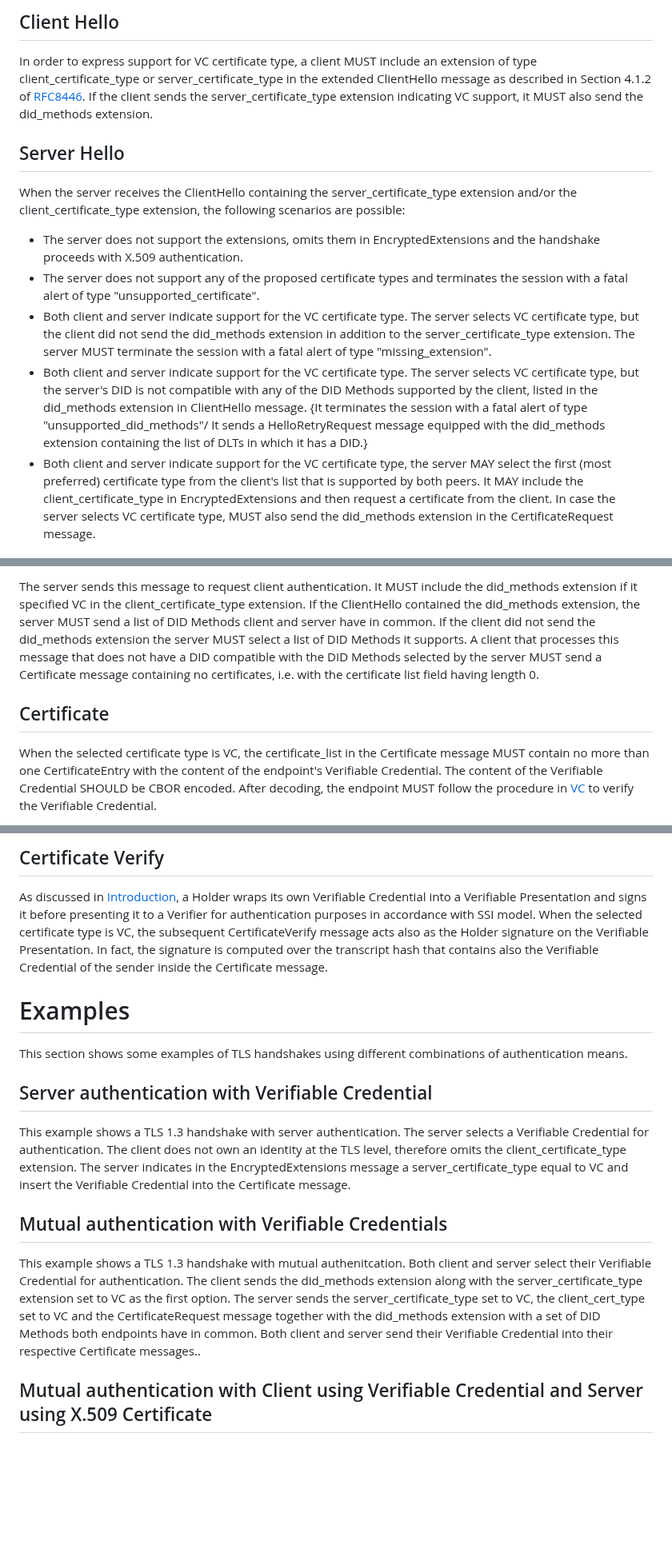
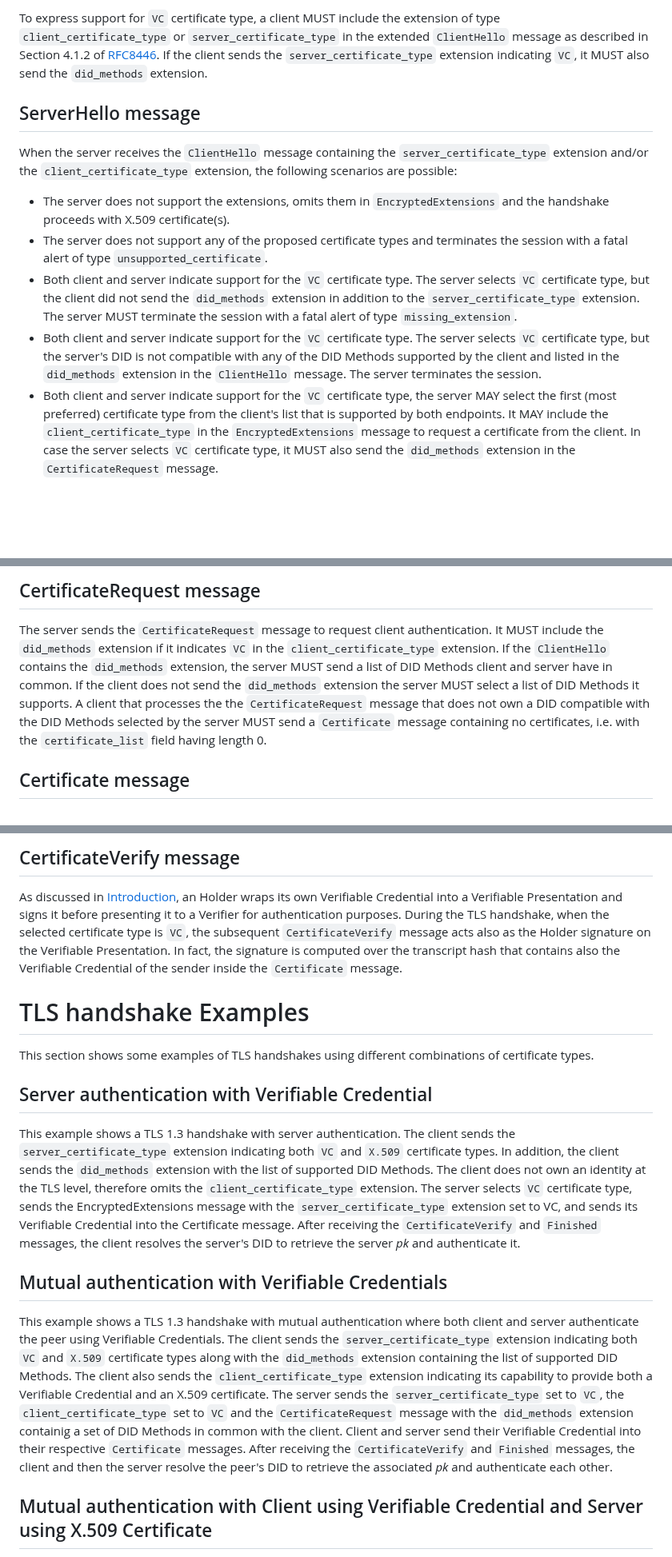
Before and after one commit to thomas-fossati/draft-vesco-vcauthtls, a Markdown page: draft-vesco-vcauthtls.md, 3 parts joined by grey strips. Shown at 80% size. GitHub-like rendering; blank space fills up the shorter version.

````diff
--- a/draft-vesco-vcauthtls.md
+++ b/draft-vesco-vcauthtls.md
@@ -226,16 +208,14 @@ Server -> dlt2 : DID Resolve
 
-## Client Hello
-
-In order to express support for VC certificate type, a client MUST include an extension of type client_certificate_type or server_certificate_type in the extended ClientHello message as described in Section 4.1.2 of [RFC8446](https://datatracker.ietf.org/doc/html/rfc8446). If the client sends the server_certificate_type extension indicating VC support, it MUST also send the did_methods extension.
+To express support for ``VC`` certificate type, a client MUST include the extension of type ``client_certificate_type`` or ``server_certificate_type`` in the extended ``ClientHello`` message as described in Section 4.1.2 of [RFC8446](https://datatracker.ietf.org/doc/html/rfc8446). If the client sends the ``server_certificate_type`` extension indicating ``VC``, it MUST also send the ``did_methods`` extension.
 <!-- If the client also sends the client_certificate_type extension indicating VC support then it MUST have at least a DID that belongs to one of the DLs specified in the did_methods extension. -->
 
-## Server Hello
+## ServerHello message
 
-When the server receives the ClientHello containing the server_certificate_type extension and/or the client_certificate_type extension, the following scenarios are possible:
+When the server receives the ``ClientHello`` message containing the ``server_certificate_type`` extension and/or the ``client_certificate_type`` extension, the following scenarios are possible:
 
-- The server does not support the extensions, omits them in EncryptedExtensions and the handshake proceeds with X.509 authentication.
-- The server does not support any of the proposed certificate types and terminates the session with a fatal alert of type "unsupported_certificate".
-- Both client and server indicate support for the VC certificate type. The server selects VC certificate type, but the client did not send the did_methods extension in addition to the server_certificate_type extension. The server MUST terminate the session with a fatal alert of type "missing_extension".
-- Both client and server indicate support for the VC certificate type. The server selects VC certificate type, but the server's DID is not compatible with any of the DID Methods supported by the client, listed in the did_methods extension in ClientHello message. {It terminates the session with a fatal alert of type "unsupported_did_methods"/ It sends a HelloRetryRequest message equipped with the did_methods extension containing the list of DLTs in which it has a DID.} <!-- TBA -->
-- Both client and server indicate support for the VC certificate type, the server MAY select the first (most preferred) certificate type from the client's list that is supported by both peers. It MAY include the client_certificate_type in EncryptedExtensions and then request a certificate from the client. In case the server selects VC certificate type, MUST also send the did_methods extension in the CertificateRequest message.
+- The server does not support the extensions, omits them in ``EncryptedExtensions`` and the handshake proceeds with X.509 certificate(s).
+- The server does not support any of the proposed certificate types and terminates the session with a fatal alert of type ``unsupported_certificate``.
+- Both client and server indicate support for the ``VC`` certificate type. The server selects ``VC`` certificate type, but the client did not send the ``did_methods`` extension in addition to the ``server_certificate_type`` extension. The server MUST terminate the session with a fatal alert of type ``missing_extension``.
+- Both client and server indicate support for the ``VC`` certificate type. The server selects ``VC`` certificate type, but the server's DID is not compatible with any of the DID Methods supported by the client and listed in the ``did_methods`` extension in the ``ClientHello`` message. The server terminates the session. <!-- It terminates the session with a fatal alert of type ``unsupported_did_methods`` / It sends an ``HelloRetryRequest`` message with the ``did_methods`` extension containing the list of DLTs in which it has a DID.} -->
+- Both client and server indicate support for the ``VC`` certificate type, the server MAY select the first (most preferred) certificate type from the client's list that is supported by both endpoints. It MAY include the ``client_certificate_type`` in the ``EncryptedExtensions`` message to request a certificate from the client. In case the server selects ``VC`` certificate type, it MUST also send the ``did_methods`` extension in the ``CertificateRequest`` message.
 
@@ -243,7 +223,7 @@ When the server receives the ClientHello containing the server_certificate_type
 
-The server sends this message to request client authentication. It MUST include the did_methods extension if it specified VC in the client_certificate_type extension. If the ClientHello contained the did_methods extension, the server MUST send a list of DID Methods client and server have in common. If the client did not send the did_methods extension the server MUST select a list of DID Methods it supports. A client that processes this message that does not have a DID compatible with the DID Methods selected by the server MUST send a Certificate message containing no certificates, i.e. with the certificate list field having length 0.
+## CertificateRequest message
 
-## Certificate
+The server sends the ``CertificateRequest`` message to request client authentication. It MUST include the ``did_methods`` extension if it indicates ``VC`` in the ``client_certificate_type`` extension. If the ``ClientHello`` contains the ``did_methods`` extension, the server MUST send a list of DID Methods client and server have in common. If the client does not send the ``did_methods`` extension the server MUST select a list of DID Methods it supports. A client that processes the the ``CertificateRequest`` message that does not own a DID compatible with the DID Methods selected by the server MUST send a ``Certificate`` message containing no certificates, i.e. with the ``certificate_list`` field having length 0.
 
-When the selected certificate type is VC, the certificate_list in the Certificate message MUST contain no more than one CertificateEntry with the content of the endpoint's Verifiable Credential. The content of the Verifiable Credential SHOULD be CBOR encoded. After decoding, the endpoint MUST follow the procedure in [VC](https://www.w3.org/TR/vc-data-model-2.0/) to verify the Verifiable Credential.
+## Certificate message
 
@@ -251,20 +231,19 @@ When the selected certificate type is VC, the certificate_list in the Certificat
 
-## Certificate Verify
+## CertificateVerify message
 
-As discussed in [Introduction](#introduction), a Holder wraps its own Verifiable Credential into a Verifiable Presentation and signs it before presenting it to a Verifier for authentication purposes in accordance with SSI model. When the selected certificate type is VC, the subsequent CertificateVerify message acts also as the Holder signature on the Verifiable Presentation. In fact, the signature is computed over the transcript hash that contains also the Verifiable Credential of the sender inside the Certificate message.
+As discussed in [Introduction](#introduction), an Holder wraps its own Verifiable Credential into a Verifiable Presentation and signs it before presenting it to a Verifier for authentication purposes. During the TLS handshake, when the selected certificate type is ``VC``, the subsequent ``CertificateVerify`` message acts also as the Holder signature on the Verifiable Presentation. In fact, the signature is computed over the transcript hash that contains also the Verifiable Credential of the sender inside the ``Certificate`` message.
 
 
-# Examples
+# TLS handshake Examples
 
-This section shows some examples of TLS handshakes using different combinations of authentication means.
+This section shows some examples of TLS handshakes using different combinations of certificate types.
 
 ## Server authentication with Verifiable Credential
 
-This example shows a TLS 1.3 handshake with server authentication. The server selects a Verifiable Credential for authentication.
-The client does not own an identity at the TLS level, therefore omits the client_certificate_type extension. The server indicates in the EncryptedExtensions message a
-server_certificate_type equal to VC and insert the Verifiable Credential into the Certificate message.
-
-<!-- TODO description of DID resolve -->
+This example shows a TLS 1.3 handshake with server authentication. The client sends the ``server_certificate_type`` extension indicating both ``VC`` and ``X.509`` certificate types. In addition, the client sends the ``did_methods`` extension with the list of supported DID Methods. The client does not own an identity at the TLS level, therefore omits the ``client_certificate_type`` extension.
+The server selects ``VC`` certificate type, sends the EncryptedExtensions message with
+the ``server_certificate_type`` extension set to VC, and sends its Verifiable Credential into the Certificate message.
+After receiving the ``CertificateVerify`` and ``Finished`` messages, the client resolves the server's DID to retrieve the server _pk_ and authenticate it.
 
 <!--
 ```
@@ -292,8 +271,10 @@ Client -> Server : { Finished }
 
 ## Mutual authentication with Verifiable Credentials
 
-This example shows a TLS 1.3 handshake with mutual authenitcation. Both client and server select their  Verifiable Credential for authentication.
-The client sends the did_methods extension along with the server_certificate_type extension set to VC as the first option. The server sends the server_certificate_type set to VC, the client_cert_type set to VC and the CertificateRequest message together with the did_methods extension with a set of DID Methods both endpoints have in common. Both client and server send their Verifiable Credential into their respective Certificate messages..
+This example shows a TLS 1.3 handshake with mutual authentication where both client and server authenticate the peer using Verifiable Credentials.
+The client sends the ``server_certificate_type`` extension indicating both ``VC`` and ``X.509`` certificate types along with the ``did_methods`` extension containing the list of supported DID Methods. The client also sends the ``client_certificate_type`` extension indicating its capability to provide both a Verifiable Credential and an X.509 certificate.
+The server sends the ``server_certificate_type`` set to ``VC``, the ``client_certificate_type`` set to ``VC`` and the ``CertificateRequest`` message with the ``did_methods`` extension containig a set of DID Methods in common with the client. Client and server send their Verifiable Credential into their respective ``Certificate`` messages.
+After receiving the ``CertificateVerify`` and ``Finished`` messages, the client and then the server resolve the peer's DID to retrieve the associated _pk_ and authenticate each other.
 
 <!-- TODO description of DID resolve at client and server side -->
 
````
Also changed, not shown: other parts of draft-vesco-vcauthtls.md (+21 -47 lines).
